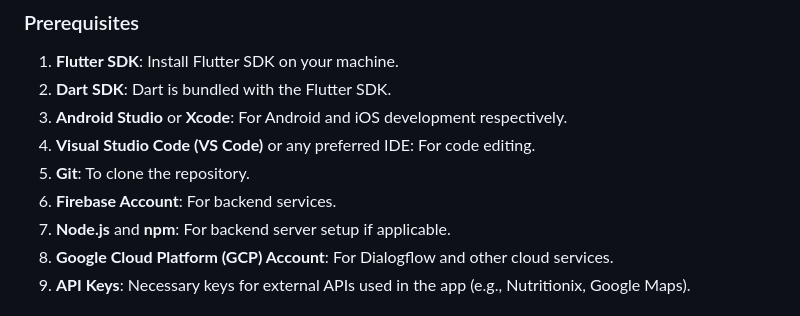
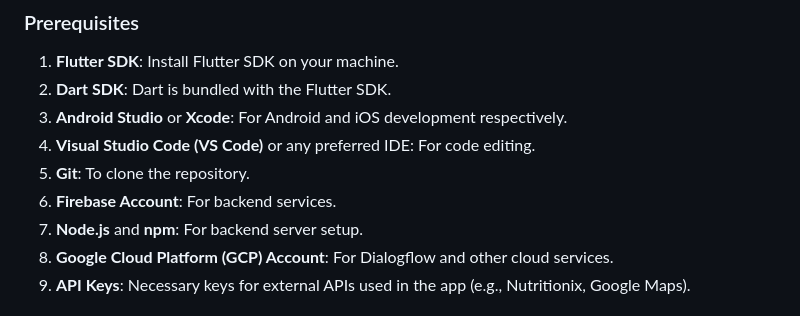
Before and after one commit to skyyycodes/Nikki---Your-Fitness-Buddy, a Markdown page: README.md, the part around the change. GitHub-like rendering.

```diff
--- a/README.md
+++ b/README.md
@@ -89,7 +89,7 @@ To set up Nikki follow these steps:
 4. **Visual Studio Code (VS Code)** or any preferred IDE: For code editing.
 5. **Git**: To clone the repository.
 6. **Firebase Account**: For backend services.
-7. **Node.js** and **npm**: For backend server setup if applicable.
+7. **Node.js** and **npm**: For backend server setup.
 8. **Google Cloud Platform (GCP) Account**: For Dialogflow and other cloud services.
 9. **API Keys**: Necessary keys for external APIs used in the app (e.g., Nutritionix, Google Maps).
 
```
